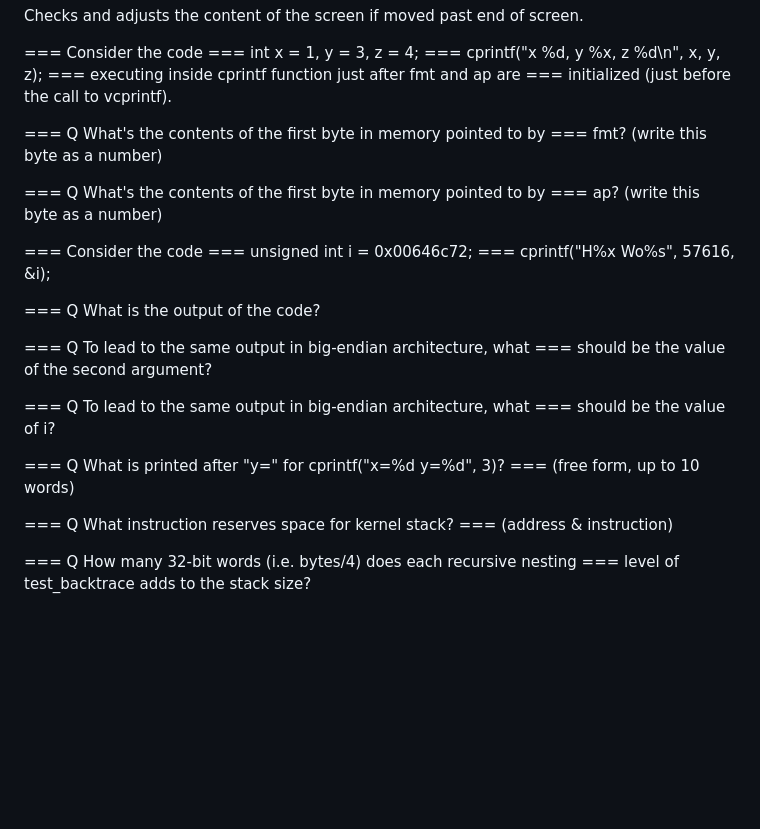
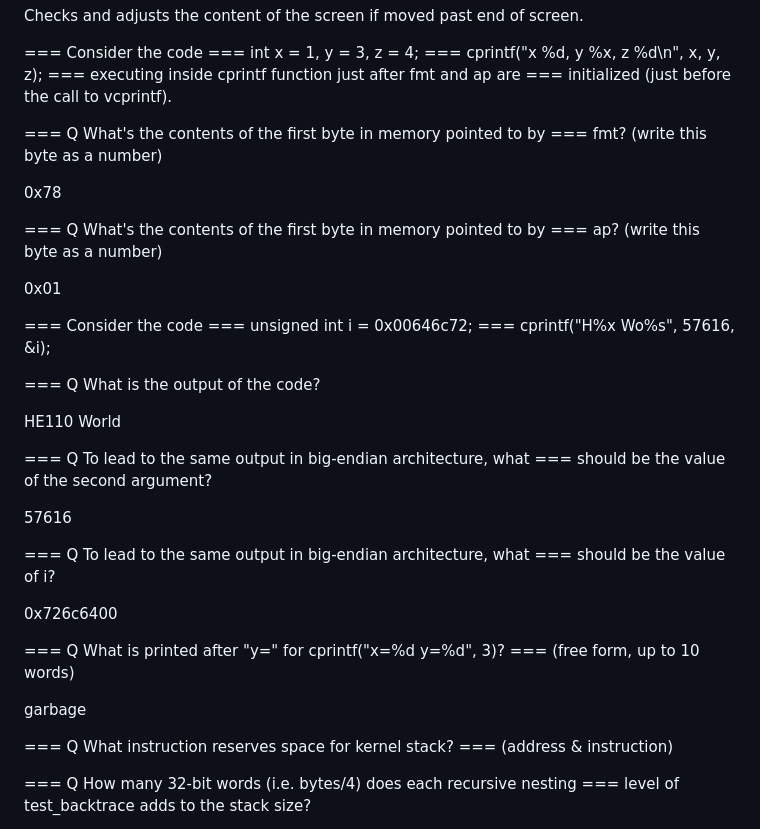
Before and after one commit to DavidZalman101/OSE_labs, a Markdown page: README.md, the part around the change. Drawn GitHub-style; blank space fills up the shorter version.

Commit message:
Answered all the Formatted Printing to the Console questions

```diff
--- a/README.md
+++ b/README.md
@@ -139,8 +139,12 @@ Checks and adjusts the content of the screen if moved past end of screen.
 === Q What's the contents of the first byte in memory pointed to by
 ===   fmt? (write this byte as a number)
 
+0x78
+
 === Q What's the contents of the first byte in memory pointed to by
 ===   ap? (write this byte as a number)
+
+0x01
 
 ===   Consider the code
 ===     unsigned int i = 0x00646c72;
@@ -148,14 +152,22 @@ Checks and adjusts the content of the screen if moved past end of screen.
 
 === Q What is the output of the code?
 
+HE110 World
+
 === Q To lead to the same output in big-endian architecture, what
 ===   should be the value of the second argument?
+
+57616
 
 === Q To lead to the same output in big-endian architecture, what
 ===   should be the value of i?
 
+0x726c6400
+
 === Q What is printed after "y=" for cprintf("x=%d y=%d", 3)?
 ===   (free form, up to 10 words)
+
+garbage
 
 === Q What instruction reserves space for kernel stack?
 ===   (address & instruction)
```
